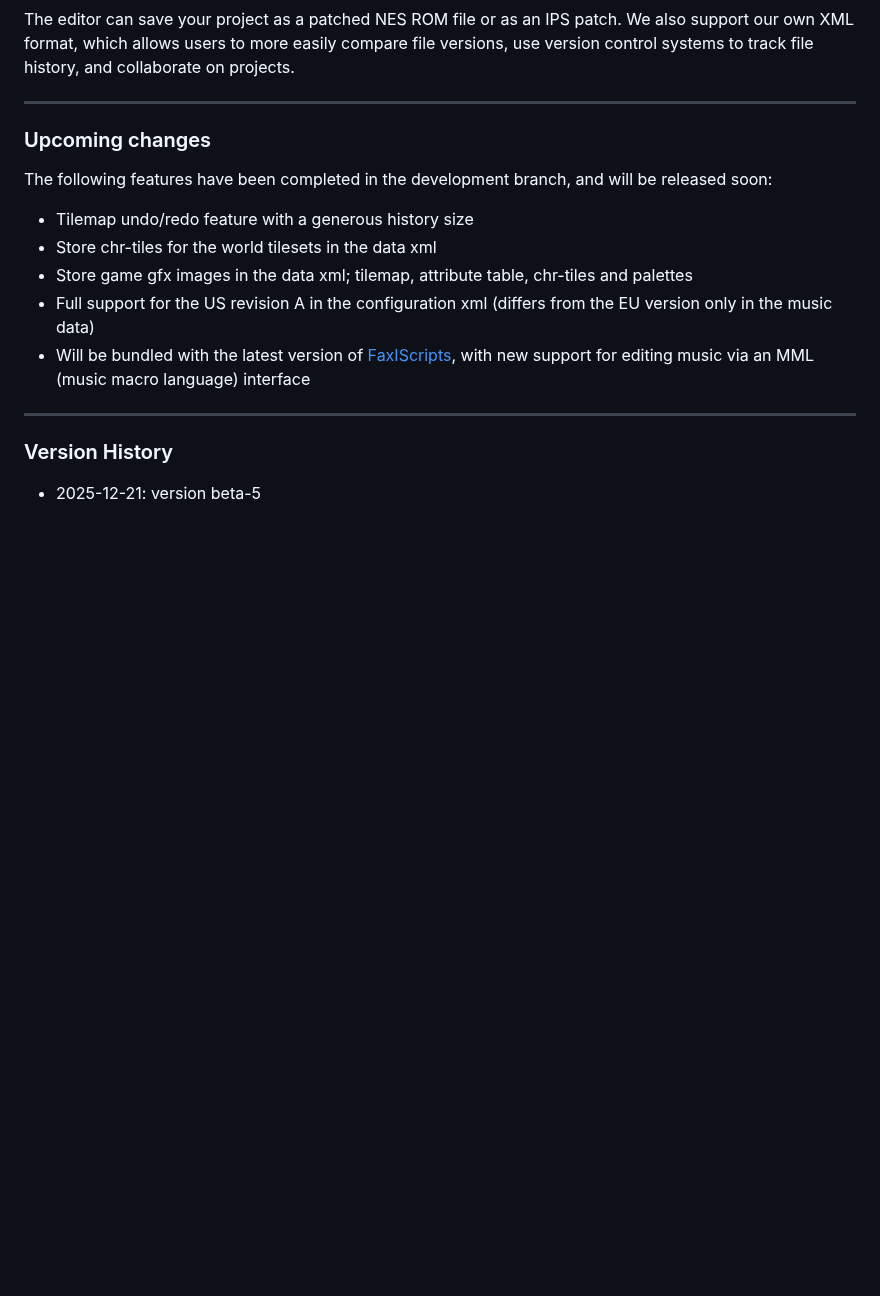
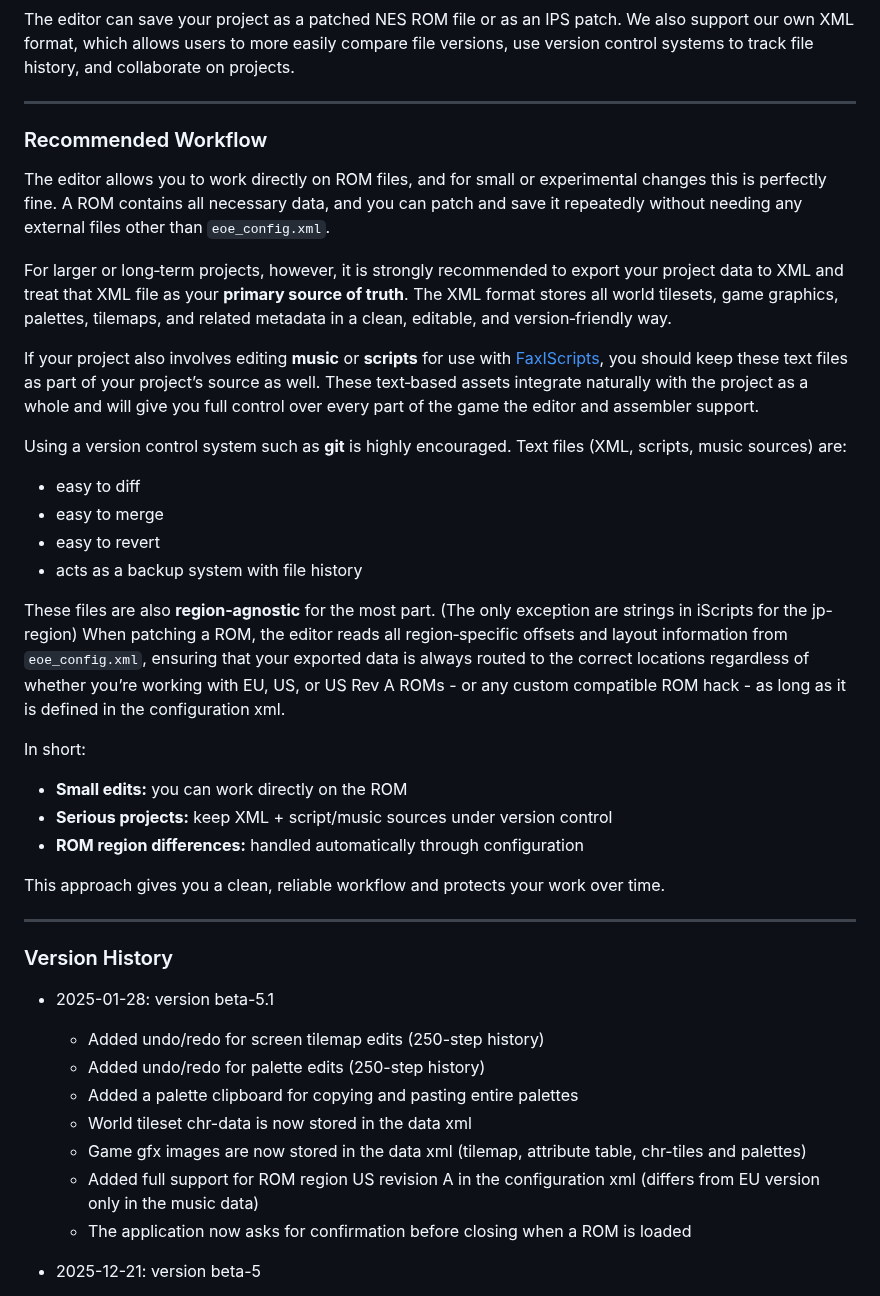
Before and after one commit to kaimitai/faxedit, a Markdown page: readme.md, the part around the change. Drawn GitHub-style; blank space fills up the shorter version.

Commit message:
Update docs for release beta-5.1

````diff
--- a/readme.md
+++ b/readme.md
@@ -39,19 +39,44 @@ The editor can save your project as a patched NES ROM file or as an IPS patch. W
 
 <hr>
 
-### Upcoming changes
+### Recommended Workflow
 
-The following features have been completed in the development branch, and will be released soon:
+The editor allows you to work directly on ROM files, and for small or experimental changes this is perfectly fine. A ROM contains all necessary data, and you can patch and save it repeatedly without needing any external files other than ```eoe_config.xml```.
 
-* Tilemap undo/redo feature with a generous history size
-* Store chr-tiles for the world tilesets in the data xml
-* Store game gfx images in the data xml; tilemap, attribute table, chr-tiles and palettes
-* Full support for the US revision A in the configuration xml (differs from the EU version only in the music data)
-* Will be bundled with the latest version of [FaxIScripts](https://github.com/kaimitai/FaxIScripts), with new support for editing music via an MML (music macro language) interface
+For larger or long‑term projects, however, it is strongly recommended to export your project data to XML and treat that XML file as your **primary source of truth**. The XML format stores all world tilesets, game graphics, palettes, tilemaps, and related metadata in a clean, editable, and version‑friendly way.
+
+If your project also involves editing **music** or **scripts** for use with [FaxIScripts](https://github.com/kaimitai/FaxIScripts), you should keep these text files as part of your project’s source as well. These text‑based assets integrate naturally with the project as a whole and will give you full control over every part of the game the editor and assembler support.
+
+Using a version control system such as **git** is highly encouraged. Text files (XML, scripts, music sources) are:
+
+- easy to diff
+- easy to merge
+- easy to revert
+- acts as a backup system with file history
+
+These files are also **region‑agnostic** for the most part. (The only exception are strings in iScripts for the jp-region) When patching a ROM, the editor reads all region‑specific offsets and layout information from `eoe_config.xml`, ensuring that your exported data is always routed to the correct locations regardless of whether you’re working with EU, US, or US Rev A ROMs - or any custom compatible ROM hack - as long as it is defined in the configuration xml.
+
+In short:
+
+- **Small edits:** you can work directly on the ROM
+- **Serious projects:** keep XML + script/music sources under version control
+- **ROM region differences:** handled automatically through configuration
+
+This approach gives you a clean, reliable workflow and protects your work over time.
 
 <hr>
 
 ### Version History
+
+* 2025-01-28: version beta-5.1
+
+  * Added undo/redo for screen tilemap edits (250-step history)
+  * Added undo/redo for palette edits (250-step history)
+  * Added a palette clipboard for copying and pasting entire palettes
+  * World tileset chr-data is now stored in the data xml
+  * Game gfx images are now stored in the data xml (tilemap, attribute table, chr-tiles and palettes)
+  * Added full support for ROM region US revision A in the configuration xml (differs from EU version only in the music data)
+  * The application now asks for confirmation before closing when a ROM is loaded
 
 * 2025-12-21: version beta-5
 
````
Also changed, not shown: docs/doc.md (+19 -9 lines), docs/img/win_gfx_world_palette.png.
